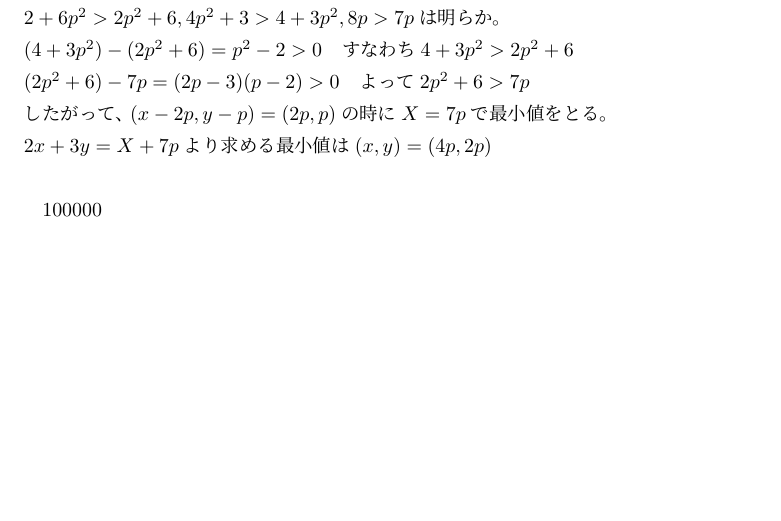
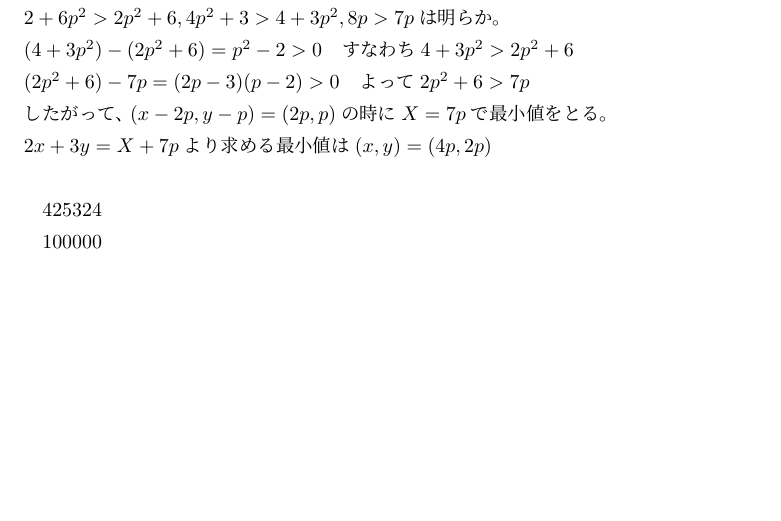
Before and after one commit to masayuki354/sample, a LaTeX document (d/kaitou.tex): part of the page, cut so that both start at the same text. Compiled offline with pLaTeX and dvipdfmx.

Commit message:
新たな変更点

```diff
--- a/d/kaitou.tex
+++ b/d/kaitou.tex
@@ -26,7 +26,7 @@ pは3以上の素数なので\\
 2x+3y= X+7pより
 求める最小値は(x,y) =(4p,2p)\\
 
-
+425324
 
 
 100000
```
Also changed, not shown: d/main.tex (+4 -0 lines).
